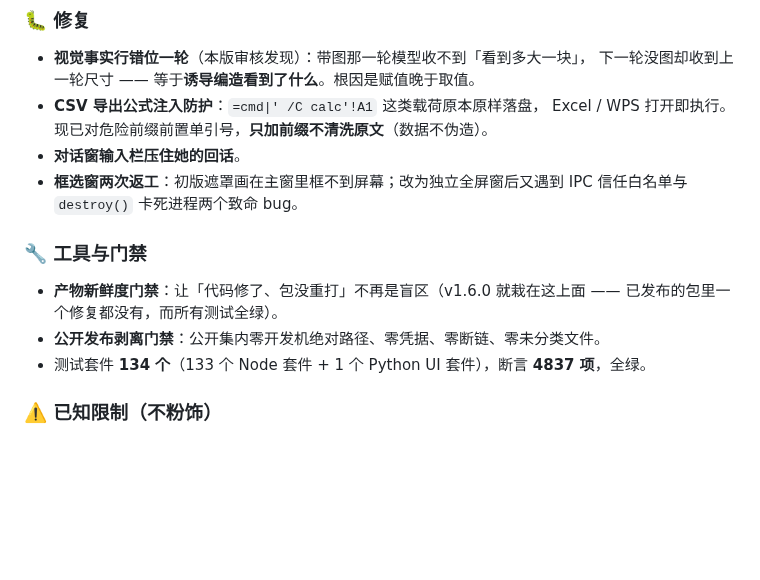
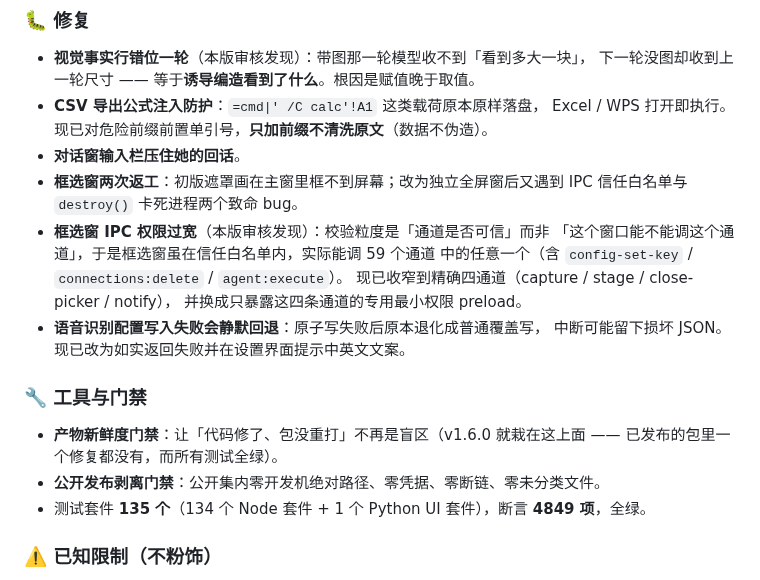
Before and after one commit to andabaoyue/Life, a Markdown page: CHANGELOG.md, the part around the change. Rendered like a GitHub page; blank space fills up the shorter version.

Commit message:
docs(changelog): 补记 v1.8.0 两笔 fix 级修复，同步测试计数 135/4849
同步私库 d699f79。256d1f1（版本收口）之后落的两笔 fix 未进 CHANGELOG：
  · 收紧框选窗 IPC 权限（59 通道 → 精确四通道 + 专用最小权限 preload）
  · STT 配置写入失败可见（不再静默回退普通覆盖写）
两条都是用户可感知的行为变化，Release 说明已写、CHANGELOG 也须一致。

测试计数 4837 → 4849、134 → 135（新增 picker-ipc-guard.test.js 10 项及另一处增长）。

```diff
--- a/CHANGELOG.md
+++ b/CHANGELOG.md
@@ -64,13 +64,20 @@
 - **对话窗输入栏压住她的回话**。
 - **框选窗两次返工**：初版遮罩画在主窗里框不到屏幕；改为独立全屏窗后又遇到
   IPC 信任白名单与 `destroy()` 卡死进程两个致命 bug。
+- **框选窗 IPC 权限过宽**（本版审核发现）：校验粒度是「通道是否可信」而非
+  「这个窗口能不能调这个通道」，于是框选窗虽在信任白名单内，实际能调 59 个通道
+  中的任意一个（含 `config-set-key` / `connections:delete` / `agent:execute`）。
+  现已收窄到精确四通道（capture / stage / close-picker / notify），
+  并换成只暴露这四条通道的专用最小权限 preload。
+- **语音识别配置写入失败会静默回退**：原子写失败后原本退化成普通覆盖写，
+  中断可能留下损坏 JSON。现已改为如实返回失败并在设置界面提示中英文文案。
 
 ### 🔧 工具与门禁
 
 - **产物新鲜度门禁**：让「代码修了、包没重打」不再是盲区（v1.6.0 就栽在这上面 ——
   已发布的包里一个修复都没有，而所有测试全绿）。
 - **公开发布剥离门禁**：公开集内零开发机绝对路径、零凭据、零断链、零未分类文件。
-- 测试套件 **134 个**（133 个 Node 套件 + 1 个 Python UI 套件），断言 **4837 项**，全绿。
+- 测试套件 **135 个**（134 个 Node 套件 + 1 个 Python UI 套件），断言 **4849 项**，全绿。
 
 ### ⚠️ 已知限制（不粉饰）
 
```
